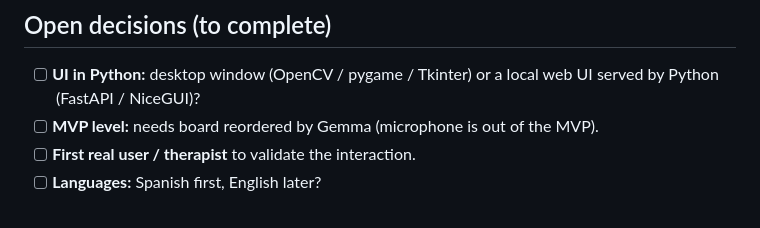
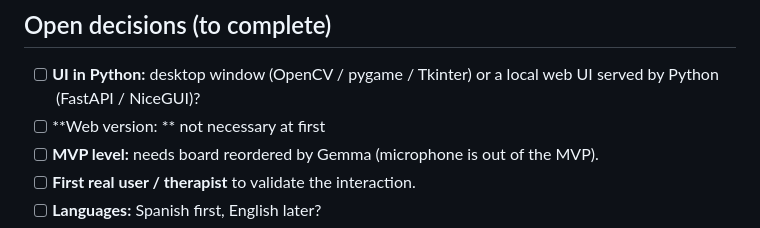
Before and after one commit to jsfdez/project-melior, a Markdown page: README.md, the part around the change. Drawn GitHub-style.

```diff
--- a/README.md
+++ b/README.md
@@ -98,6 +98,7 @@ Keep these out of the code (environment variables):
 ## Open decisions (to complete)
 
 - [ ] **UI in Python:** desktop window (OpenCV / pygame / Tkinter) or a local web UI served by Python (FastAPI / NiceGUI)?
+- [ ] **Web version: ** not necessary at first
 - [ ] **MVP level:** needs board reordered by Gemma (microphone is out of the MVP).
 - [ ] **First real user / therapist** to validate the interaction.
 - [ ] **Languages:** Spanish first, English later?
```
